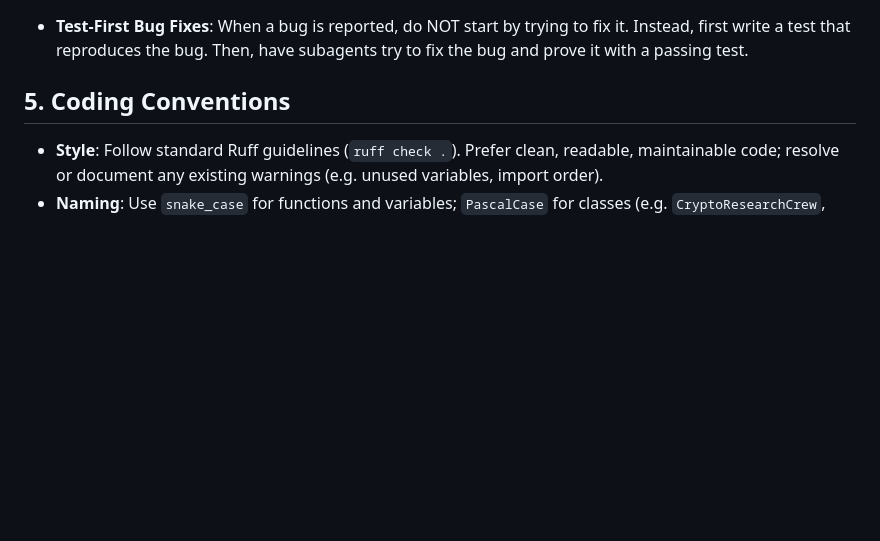
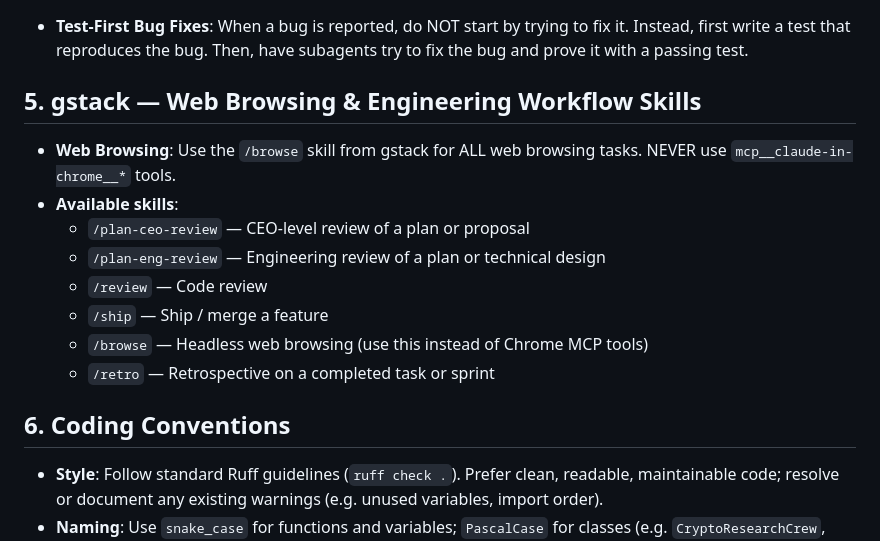
Before and after one commit to godmosword/my-investment-ai-agent, a Markdown page: CLAUDE.md, the part around the change. Rendered like a GitHub page; blank space fills up the shorter version.

Commit message:
docs: add gstack skills section to CLAUDE.md
Installs gstack and documents its web browsing and engineering workflow
skills, directing Claude to use /browse instead of Chrome MCP tools.

Co-Authored-By: Claude Sonnet 4.6 <noreply@anthropic.com>

```diff
--- a/CLAUDE.md
+++ b/CLAUDE.md
@@ -19,7 +19,17 @@
 ## 4. Bug Reporting & Fixing Workflow
 - **Test-First Bug Fixes**: When a bug is reported, do NOT start by trying to fix it. Instead, first write a test that reproduces the bug. Then, have subagents try to fix the bug and prove it with a passing test.
 
-## 5. Coding Conventions
+## 5. gstack — Web Browsing & Engineering Workflow Skills
+- **Web Browsing**: Use the `/browse` skill from gstack for ALL web browsing tasks. NEVER use `mcp__claude-in-chrome__*` tools.
+- **Available skills**:
+  - `/plan-ceo-review` — CEO-level review of a plan or proposal
+  - `/plan-eng-review` — Engineering review of a plan or technical design
+  - `/review` — Code review
+  - `/ship` — Ship / merge a feature
+  - `/browse` — Headless web browsing (use this instead of Chrome MCP tools)
+  - `/retro` — Retrospective on a completed task or sprint
+
+## 6. Coding Conventions
 - **Style**: Follow standard Ruff guidelines (`ruff check .`). Prefer clean, readable, maintainable code; resolve or document any existing warnings (e.g. unused variables, import order).
 - **Naming**: Use `snake_case` for functions and variables; `PascalCase` for classes (e.g. `CryptoResearchCrew`, `AIResearchCrew`); `UPPER_SNAKE_CASE` for module-level constants; leading underscore for module-private names (e.g. `_get_cache`, `_CACHE`, `_is_retriable`).
 - **Error Handling**: Implement robust error handling. Do not swallow exceptions; log them with `logging` (e.g. `logger.warning`, `logger.error`). Use retries and backoff for transient failures (503, 429, rate limits); return clear `[DATA_MISSING:...]`-style messages from tools when APIs fail.
```
